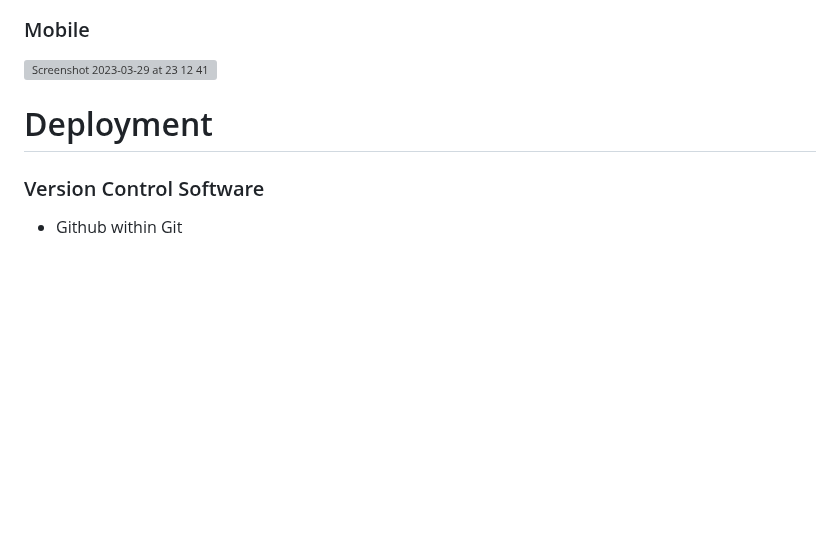
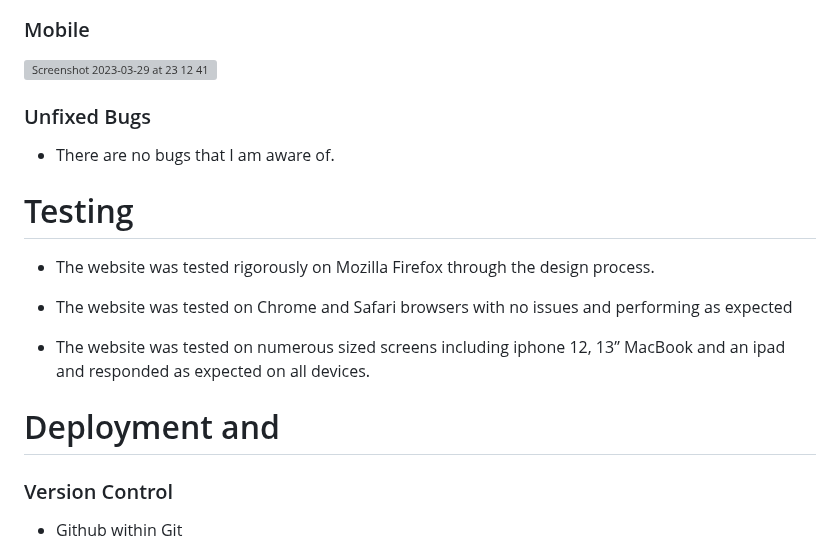
Before and after one commit to dutchmims/Ladybugs, a Markdown page: README.md, the part around the change. Drawn GitHub-style; blank space fills up the shorter version; grey boxes are pictures that could not be loaded.

```diff
--- a/README.md
+++ b/README.md
@@ -123,10 +123,21 @@ The footer has 4 social media links, Facebook, Twitter, Youtube and Instagram. I
 
 <img width="647" alt="Screenshot 2023-03-29 at 23 12 41" src="https://user-images.githubusercontent.com/119881922/228679863-4813174c-2123-4b29-b49e-82124a6fe611.png">
 
+### Unfixed Bugs
+* There are no bugs that I am aware of.
 
-# Deployment
+# Testing
 
-### Version Control Software
+* The website was tested rigorously on Mozilla Firefox through the design process.
+
+* The website was tested on Chrome and Safari browsers with no issues and performing as expected
+
+* The website was tested on numerous sized screens including iphone 12, 13” MacBook and an ipad and responded as expected on all devices.
+
+
+# Deployment and
+
+### Version Control
 
 * Github within Git
 1. From my profile I chose a new repository and its then created with or without a template. It just needs to be named.
```
